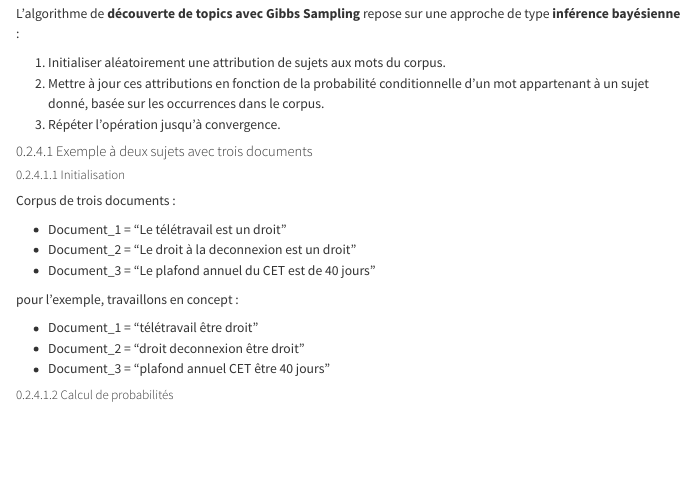
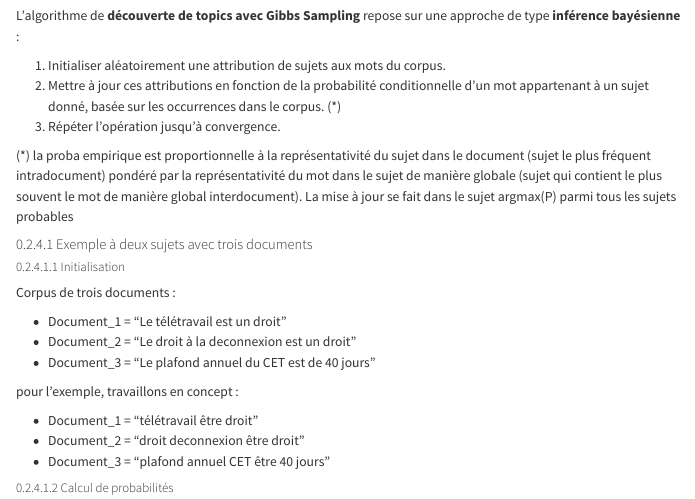
Before and after one commit to raniafahim/NLP, a Quarto document (5_topic_modeling.qmd): the page in a window 1100 px wide, from 2090 px down before the commit and from 2120 px down after it, so that both start at the same text. Rendered offline with R 4.5, knitr and Pandoc in place of Quarto, with nearby package versions; menus at the side of the page are left out.

Commit message:
maj topic modeling

```diff
--- a/5_topic_modeling.qmd
+++ b/5_topic_modeling.qmd
@@ -113,11 +115,11 @@ Deux techniques principales sont utilisées pour l’inférence :
 L'algorithme de **découverte de topics avec Gibbs Sampling** repose sur une approche de type **inférence bayésienne** :
 
 1. Initialiser aléatoirement une attribution de sujets aux mots du corpus.
-2. Mettre à jour ces attributions en fonction de la probabilité conditionnelle d'un mot appartenant à un sujet donné, basée sur les occurrences dans le corpus.
+2. Mettre à jour ces attributions en fonction de la probabilité conditionnelle d'un mot appartenant à un sujet donné, basée sur les occurrences dans le corpus. (*)
 3. Répéter l’opération jusqu’à convergence.
 
 
-
+(*) la proba empirique est proportionnelle à la représentativité du sujet dans le document (sujet le plus fréquent intradocument) pondéré par la représentativité du mot dans le sujet de manière globale (sujet qui contient le plus souvent le mot de manière global interdocument). La mise à jour se fait dans le sujet argmax(P) parmi tous les sujets probables
 
 
 #### Exemple à deux sujets avec trois documents
```
Also changed, not shown: 5_topic_modeling.qmd (13 more changed lines).
